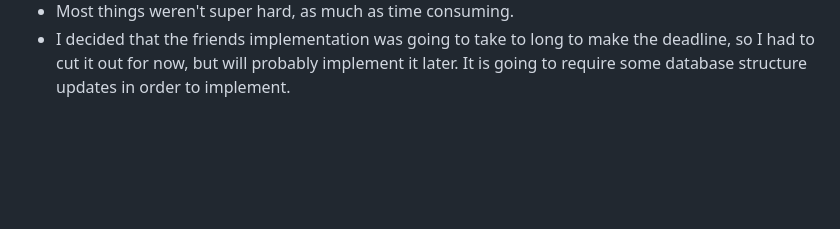
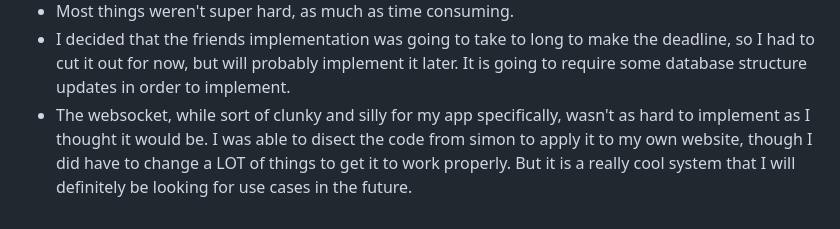
Before and after one commit to n8petersen/cs260-startup, a Markdown page: README.md, the part around the change. Drawn GitHub-style; blank space fills up the shorter version.

Commit message:
Update README.md
Added info about WebSocket

```diff
--- a/README.md
+++ b/README.md
@@ -56,3 +56,4 @@ This is a simple website that will enable a user to create check lists for any o
 - I had one setback that I spent 2 hours on, where I couldn't get any requests to actually send to the server. It would hit that part of the code, and then the website would refresh before it could actually do anything. After a couple hours of debugging and trying various things, I found it was because that button didn't have `type="button":` in the HTML tag. It was defaulting to something else (submit I think?) which was causing the page to refresh. Such a frustrating bug with such a simple fix.
 - Most things weren't super hard, as much as time consuming.
 - I decided that the friends implementation was going to take to long to make the deadline, so I had to cut it out for now, but will probably implement it later. It is going to require some database structure updates in order to implement.
+- The websocket, while sort of clunky and silly for my app specifically, wasn't as hard to implement as I thought it would be. I was able to disect the code from simon to apply it to my own website, though I did have to change a LOT of things to get it to work properly. But it is a really cool system that I will definitely be looking for use cases in the future.
```
